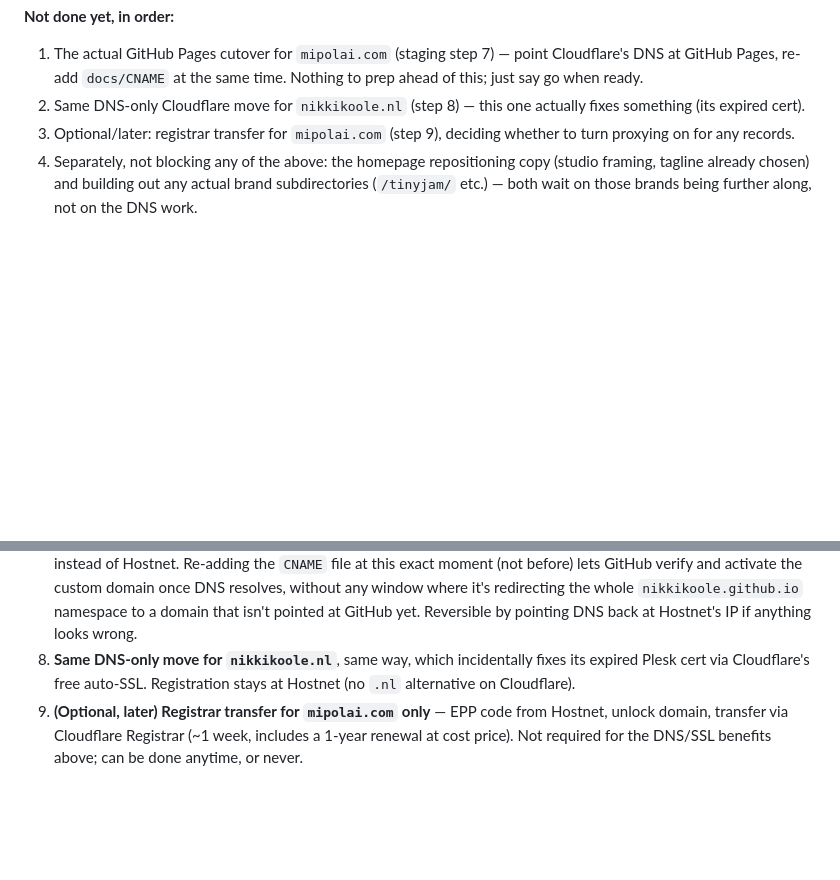
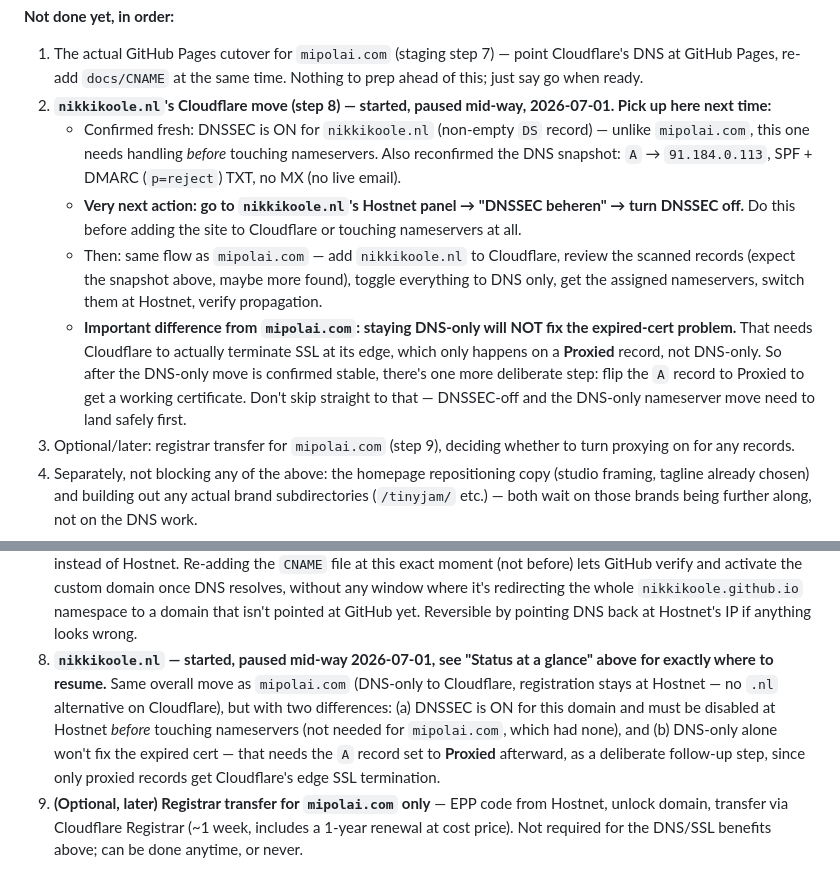
Before and after one commit to NikkiKoole/nikkikoole.github.io, a Markdown page: PLAN.md, 2 parts joined by grey strips. Drawn GitHub-style; blank space fills up the shorter version.

Commit message:
Document nikkikoole.nl migration paused mid-way, with exact resume point
Confirmed DNSSEC is on for nikkikoole.nl (unlike mipolai.com) and needs
disabling at Hostnet before any nameserver change. Also noted DNS-only
alone won't fix the expired cert - that needs the A record set to
Proxied afterward. Nothing was actually changed for nikkikoole.nl this
session; this just captures where to pick up.

Co-Authored-By: Claude Sonnet 5 <noreply@anthropic.com>

```diff
--- a/PLAN.md
+++ b/PLAN.md
@@ -31,8 +31,26 @@ get lost. See "Not doing now" at the bottom for what's explicitly parked.
 1. The actual GitHub Pages cutover for `mipolai.com` (staging step 7) —
    point Cloudflare's DNS at GitHub Pages, re-add `docs/CNAME` at the same
    time. Nothing to prep ahead of this; just say go when ready.
-2. Same DNS-only Cloudflare move for `nikkikoole.nl` (step 8) — this one
-   actually fixes something (its expired cert).
+2. **`nikkikoole.nl`'s Cloudflare move (step 8) — started, paused mid-way,
+   2026-07-01. Pick up here next time:**
+   - Confirmed fresh: DNSSEC is ON for `nikkikoole.nl` (non-empty `DS`
+     record) — unlike `mipolai.com`, this one needs handling *before*
+     touching nameservers. Also reconfirmed the DNS snapshot: `A` →
+     `91.184.0.113`, SPF + DMARC (`p=reject`) TXT, no MX (no live email).
+   - **Very next action: go to `nikkikoole.nl`'s Hostnet panel →
+     "DNSSEC beheren" → turn DNSSEC off.** Do this before adding the site
+     to Cloudflare or touching nameservers at all.
+   - Then: same flow as `mipolai.com` — add `nikkikoole.nl` to Cloudflare,
+     review the scanned records (expect the snapshot above, maybe more
+     found), toggle everything to DNS only, get the assigned nameservers,
+     switch them at Hostnet, verify propagation.
+   - **Important difference from `mipolai.com`: staying DNS-only will NOT
+     fix the expired-cert problem.** That needs Cloudflare to actually
+     terminate SSL at its edge, which only happens on a **Proxied** record,
+     not DNS-only. So after the DNS-only move is confirmed stable, there's
+     one more deliberate step: flip the `A` record to Proxied to get a
+     working certificate. Don't skip straight to that — DNSSEC-off and the
+     DNS-only nameserver move need to land safely first.
 3. Optional/later: registrar transfer for `mipolai.com` (step 9), deciding
    whether to turn proxying on for any records.
 4. Separately, not blocking any of the above: the homepage repositioning
@@ -344,9 +362,15 @@ account access and Hostnet's domain panel aren't things an agent can drive:
    it's redirecting the whole `nikkikoole.github.io` namespace to a domain
    that isn't pointed at GitHub yet. Reversible by pointing DNS back at
    Hostnet's IP if anything looks wrong.
-8. **Same DNS-only move for `nikkikoole.nl`**, same way, which incidentally
-   fixes its expired Plesk cert via Cloudflare's free auto-SSL. Registration
-   stays at Hostnet (no `.nl` alternative on Cloudflare).
+8. **`nikkikoole.nl` — started, paused mid-way 2026-07-01, see "Status at a
+   glance" above for exactly where to resume.** Same overall move as
+   `mipolai.com` (DNS-only to Cloudflare, registration stays at Hostnet —
+   no `.nl` alternative on Cloudflare), but with two differences: (a)
+   DNSSEC is ON for this domain and must be disabled at Hostnet *before*
+   touching nameservers (not needed for `mipolai.com`, which had none),
+   and (b) DNS-only alone won't fix the expired cert — that needs the `A`
+   record set to **Proxied** afterward, as a deliberate follow-up step,
+   since only proxied records get Cloudflare's edge SSL termination.
 9. **(Optional, later) Registrar transfer for `mipolai.com` only** — EPP
    code from Hostnet, unlock domain, transfer via Cloudflare Registrar
    (~1 week, includes a 1-year renewal at cost price). Not required for the
```
